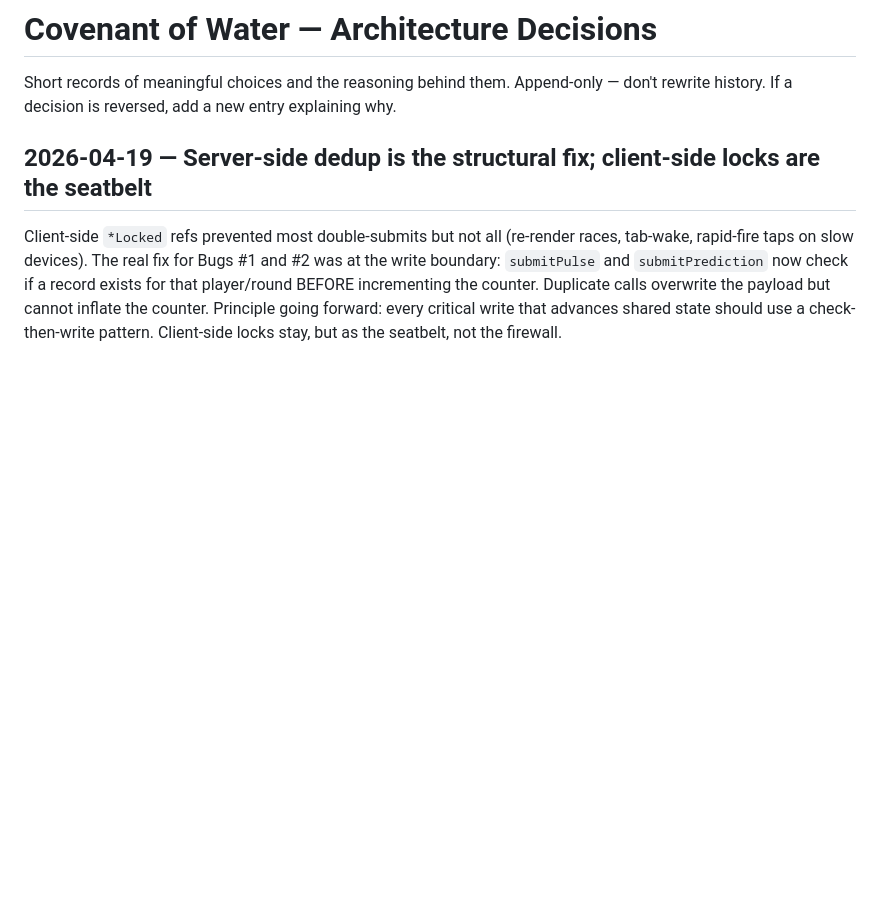
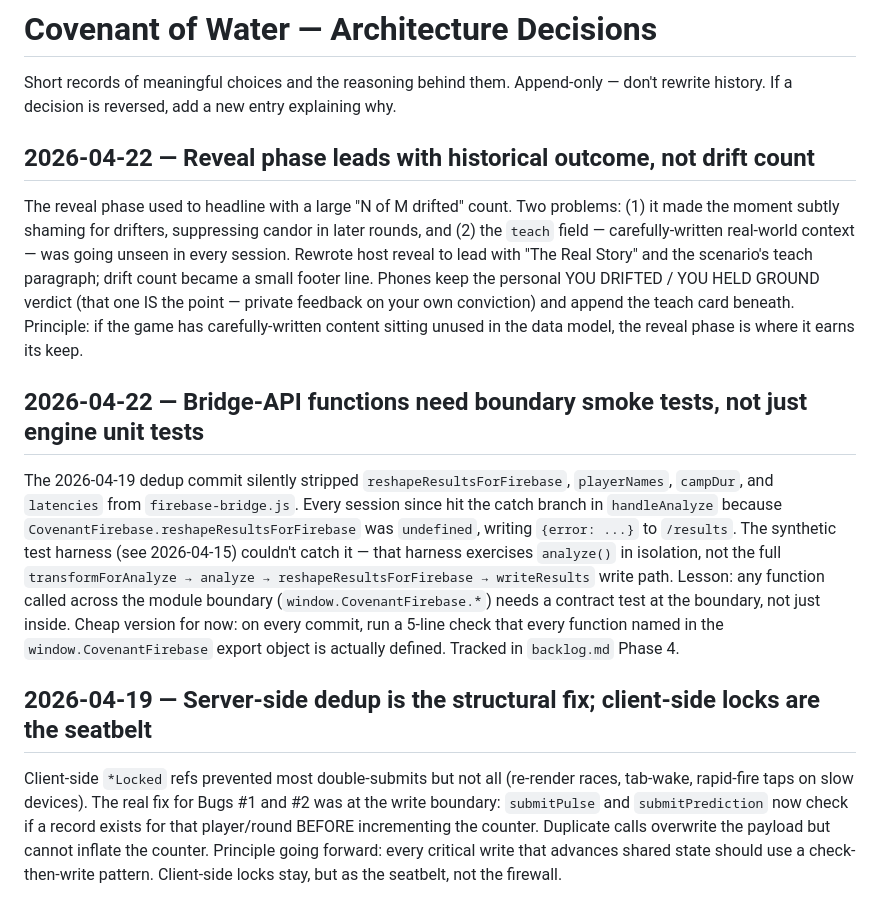
Before and after one commit to Ian-Mclachlan/the-covenant-of-water, a Markdown page: decisions.md, the part around the change. Rendered like a GitHub page; blank space fills up the shorter version.

Commit message:
Record the 2026-04-22 bridge regression + reveal-UX decisions
decisions.md gets two entries: (1) why reveal now leads with the
scenario's teach text instead of the drift count, and (2) the
architectural lesson from the reshape regression — bridge-API
functions need a contract test at the module boundary, not just
engine-internal unit tests. backlog.md picks up the smoke-test
as a Phase 4 item so it's tracked.

https://claude.ai/code/session_01T8jJPcHLrWvPrxoy5erjqL

```diff
--- a/decisions.md
+++ b/decisions.md
@@ -1,6 +1,12 @@
 # Covenant of Water — Architecture Decisions
 
 Short records of meaningful choices and the reasoning behind them. Append-only — don't rewrite history. If a decision is reversed, add a new entry explaining why.
+
+## 2026-04-22 — Reveal phase leads with historical outcome, not drift count
+The reveal phase used to headline with a large "N of M drifted" count. Two problems: (1) it made the moment subtly shaming for drifters, suppressing candor in later rounds, and (2) the `teach` field — carefully-written real-world context — was going unseen in every session. Rewrote host reveal to lead with "The Real Story" and the scenario's teach paragraph; drift count became a small footer line. Phones keep the personal YOU DRIFTED / YOU HELD GROUND verdict (that one IS the point — private feedback on your own conviction) and append the teach card beneath. Principle: if the game has carefully-written content sitting unused in the data model, the reveal phase is where it earns its keep.
+
+## 2026-04-22 — Bridge-API functions need boundary smoke tests, not just engine unit tests
+The 2026-04-19 dedup commit silently stripped `reshapeResultsForFirebase`, `playerNames`, `campDur`, and `latencies` from `firebase-bridge.js`. Every session since hit the catch branch in `handleAnalyze` because `CovenantFirebase.reshapeResultsForFirebase` was `undefined`, writing `{error: ...}` to `/results`. The synthetic test harness (see 2026-04-15) couldn't catch it — that harness exercises `analyze()` in isolation, not the full `transformForAnalyze → analyze → reshapeResultsForFirebase → writeResults` write path. Lesson: any function called across the module boundary (`window.CovenantFirebase.*`) needs a contract test at the boundary, not just inside. Cheap version for now: on every commit, run a 5-line check that every function named in the `window.CovenantFirebase` export object is actually defined. Tracked in `backlog.md` Phase 4.
 
 ## 2026-04-19 — Server-side dedup is the structural fix; client-side locks are the seatbelt
 Client-side `*Locked` refs prevented most double-submits but not all (re-render races, tab-wake, rapid-fire taps on slow devices). The real fix for Bugs #1 and #2 was at the write boundary: `submitPulse` and `submitPrediction` now check if a record exists for that player/round BEFORE incrementing the counter. Duplicate calls overwrite the payload but cannot inflate the counter. Principle going forward: every critical write that advances shared state should use a check-then-write pattern. Client-side locks stay, but as the seatbelt, not the firewall.
```
Also changed, not shown: backlog.md (+1 -0 lines).
